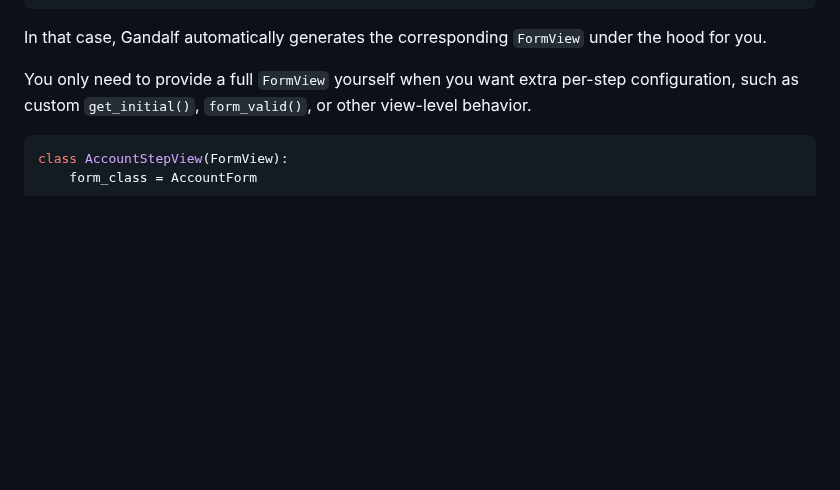
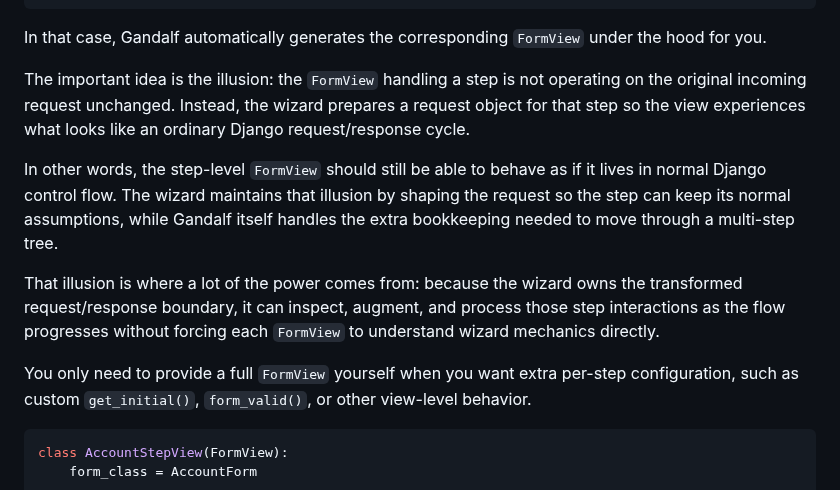
Before and after one commit to kevincarrogan/django-gandalf, a Markdown page: README.md, the part around the change. GitHub-like rendering; blank space fills up the shorter version.

Commit message:
Clarify FormView request illusion in README

````diff
--- a/README.md
+++ b/README.md
@@ -138,6 +138,12 @@ wizard = (
 ```
 
 In that case, Gandalf automatically generates the corresponding `FormView` under the hood for you.
+
+The important idea is the illusion: the `FormView` handling a step is not operating on the original incoming request unchanged. Instead, the wizard prepares a request object for that step so the view experiences what looks like an ordinary Django request/response cycle.
+
+In other words, the step-level `FormView` should still be able to behave as if it lives in normal Django control flow. The wizard maintains that illusion by shaping the request so the step can keep its normal assumptions, while Gandalf itself handles the extra bookkeeping needed to move through a multi-step tree.
+
+That illusion is where a lot of the power comes from: because the wizard owns the transformed request/response boundary, it can inspect, augment, and process those step interactions as the flow progresses without forcing each `FormView` to understand wizard mechanics directly.
 
 You only need to provide a full `FormView` yourself when you want extra per-step configuration, such as custom `get_initial()`, `form_valid()`, or other view-level behavior.
 
````
